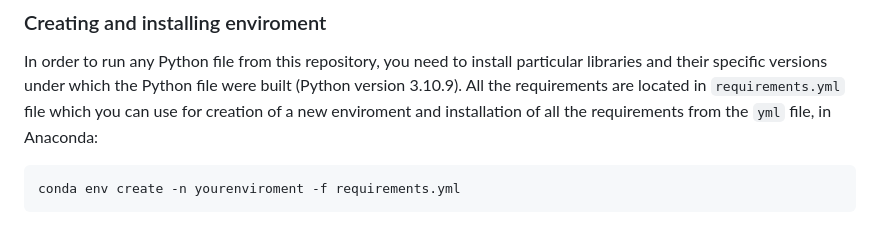
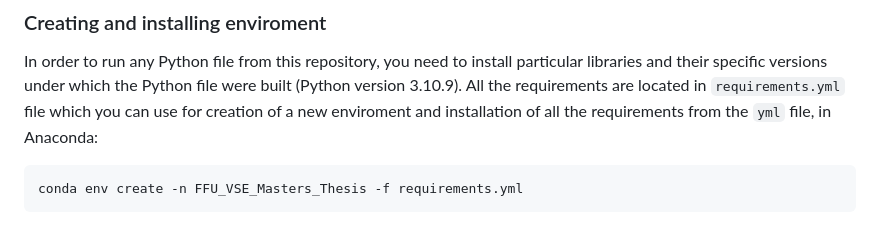
Before and after one commit to petr-ngn/FFU_VSE_Masters_Thesis_ML_Credit_Risk_Modelling, a Markdown page: README.md, the part around the change. GitHub-like rendering.

````diff
--- a/README.md
+++ b/README.md
@@ -59,5 +59,5 @@
 In order to run any Python file from this repository, you need to install particular libraries and their specific versions under which the Python file were built (Python version 3.10.9). All the requirements are located in `requirements.yml` file which you can use for creation of a new enviroment and installation of all the requirements from the `yml` file, in Anaconda:
 
 ```bash
-conda env create -n yourenviroment -f requirements.yml
+conda env create -n FFU_VSE_Masters_Thesis -f requirements.yml
 ```
````
